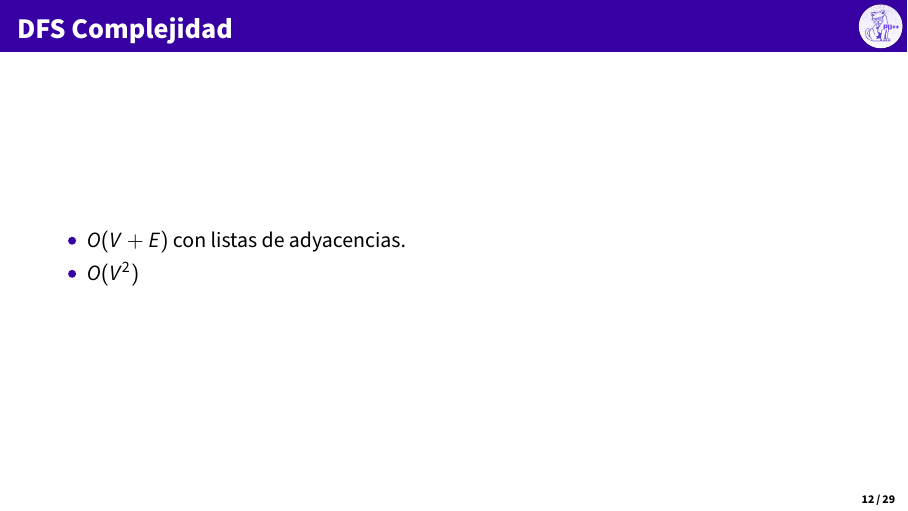
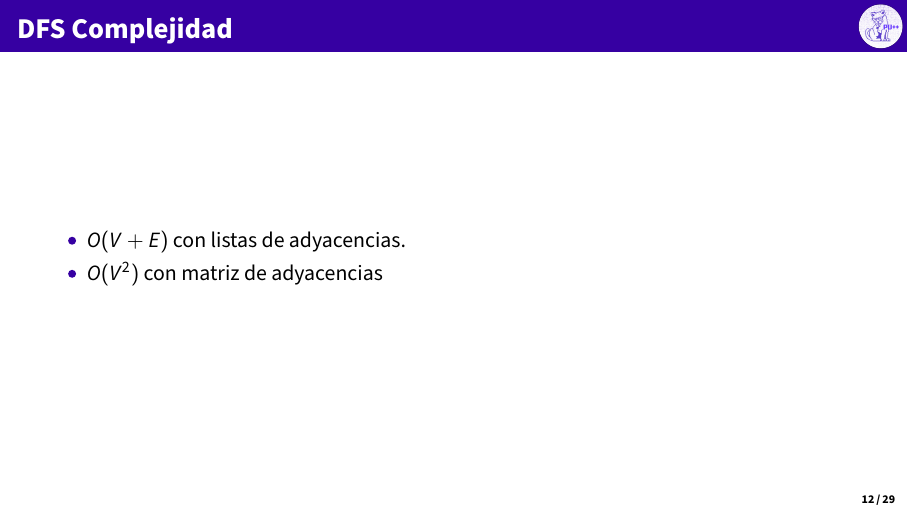
Before and after one commit to pumasmas/diapositivas-10--bfs-and-dfs, LaTeX slides (main.tex, which reads sections/introduction.tex): page 13 of 30. Compiled offline with pdfLaTeX.

Commit message:
fast commit lol

```diff
--- a/sections/introduction.tex
+++ b/sections/introduction.tex
@@ -69,7 +69,7 @@
 \begin{frame}{BFS Complejidad}
   \begin{itemize}
   \item $O(V + E)$ con listas de adyacencias.
-  \item $O(V^{2})$
+  \item $O(V^{2})$ con matriz de adyacencias
   \end{itemize}
 \end{frame}
 
@@ -86,7 +86,7 @@
 \begin{frame}{DFS Complejidad}
   \begin{itemize}
   \item $O(V + E)$ con listas de adyacencias.
-  \item $O(V^{2})$
+  \item $O(V^{2})$ con matriz de adyacencias
   \end{itemize}
 \end{frame}
 
```
